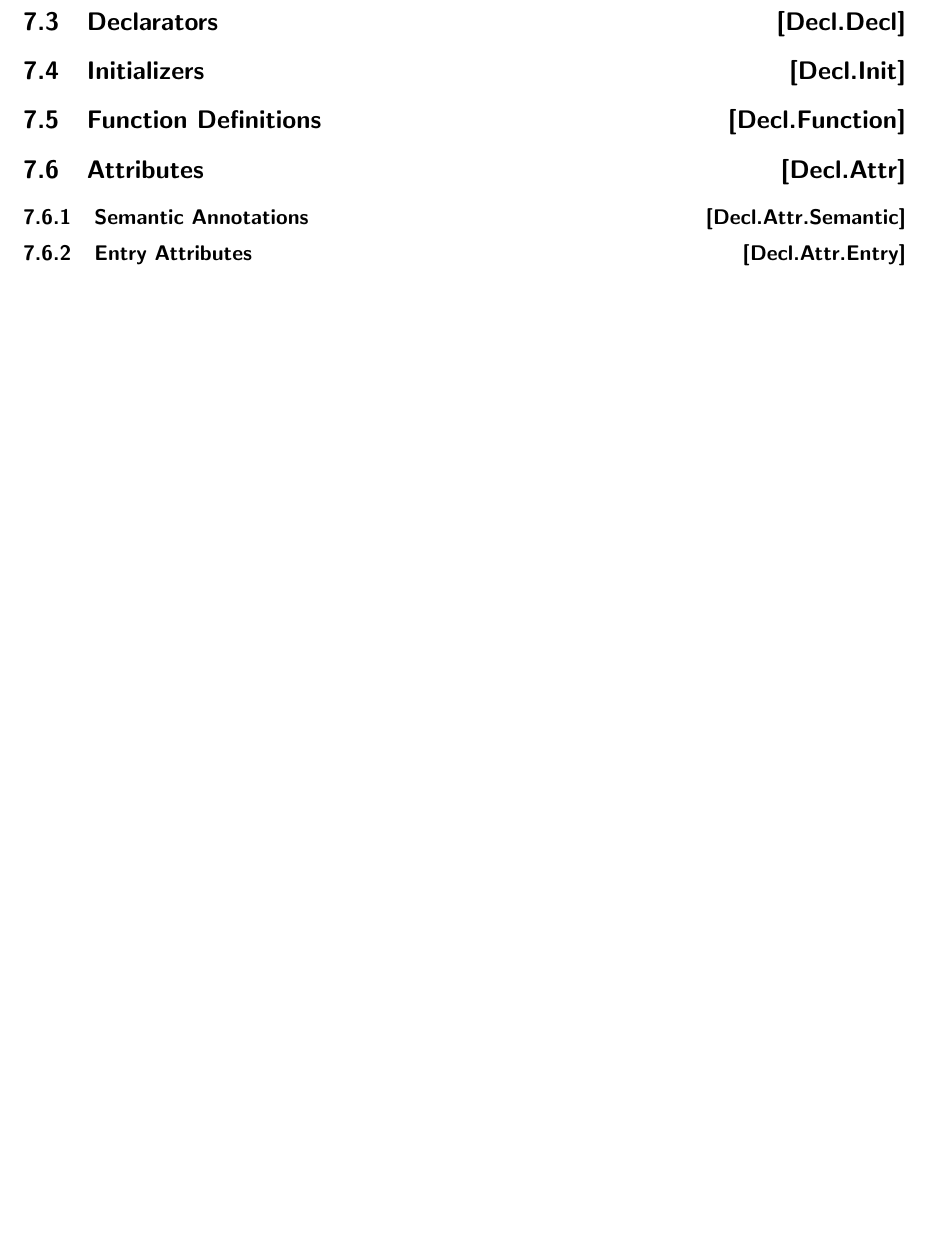
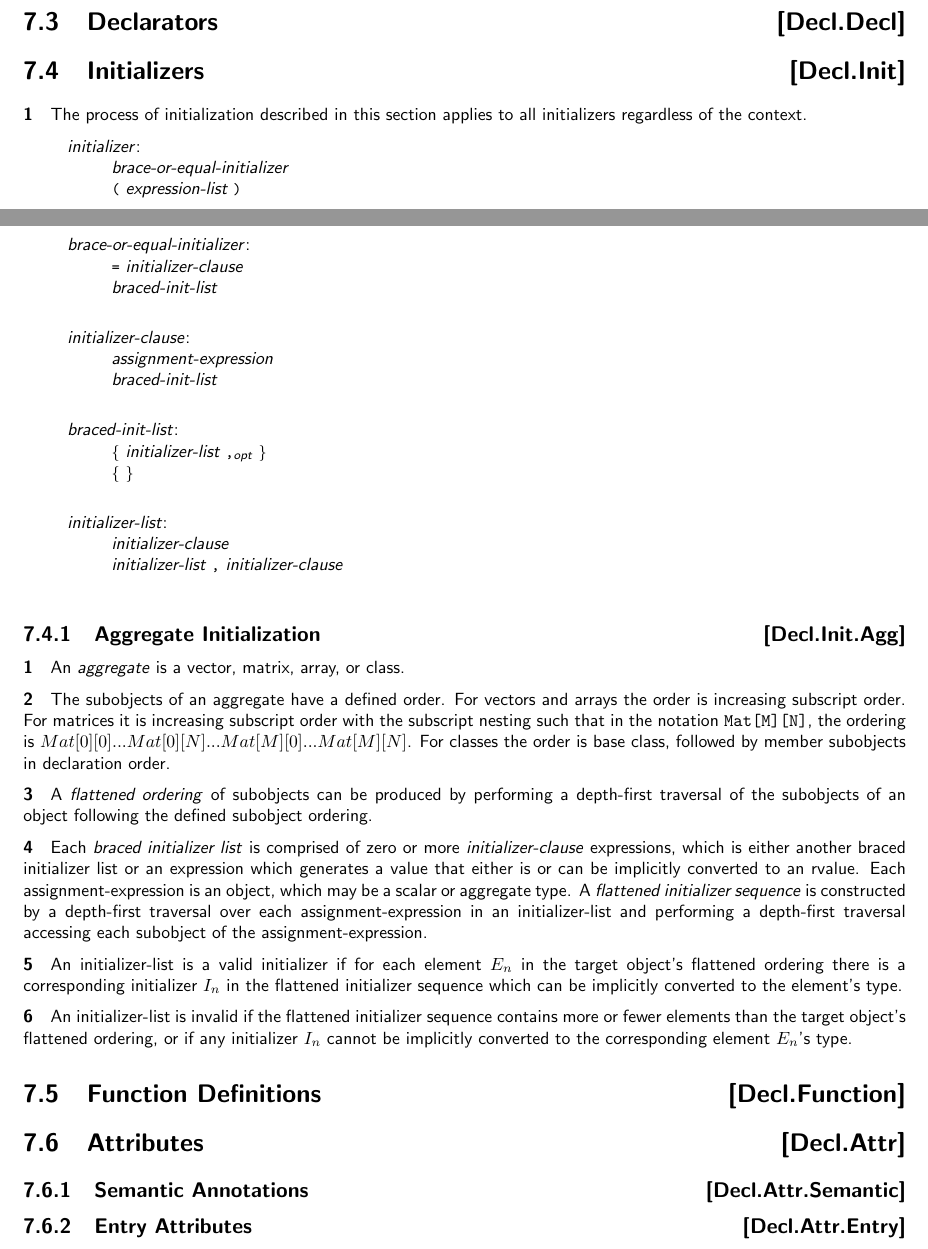
Before and after one commit to microsoft/hlsl-specs, a LaTeX thesis (specs/language/hlsl.tex, which reads specs/language/declarations.tex): part of page 32 of 43 before the commit and two parts of pages 31 and 32 of 44 after it, the two joined at a grey line, cut so that both start at the same text, the shorter picture padded with empty space. Compiled offline with pdfLaTeX.

Commit message:
Start working on HLSL initialization lists (#329)
* Start working on HLSL initialization lists

This one is a bit gnarly because it involves a lot of depth-first traversing of declarations, types, and initialization expressions.

Questions and suggestions on how to clarify are greatly appreciated!

Co-authored-by: Greg Roth <grroth@microsoft.com>

```diff
--- a/specs/language/declarations.tex
+++ b/specs/language/declarations.tex
@@ -46,6 +46,66 @@
 
 \Sec{Declarators}{Decl.Decl}
 \Sec{Initializers}{Decl.Init}
+
+\p The process of initialization described in this section applies to all
+initializers regardless of the context.
+
+\begin{grammar}
+  \define{initializer}\br
+  brace-or-equal-initializer\br
+  \terminal{(} expression-list \terminal{)}\br
+
+  \define{brace-or-equal-initializer}\br
+  \terminal{=} initializer-clause\br
+  braced-init-list\br
+
+  \define{initializer-clause}\br
+  assignment-expression\br
+  braced-init-list\br
+
+  \define{braced-init-list}\br
+  \terminal{\{} initializer-list \opt{\terminal{,}} \terminal{\}}\br
+  \terminal{\{} \terminal{\}}\br
+
+  \define{initializer-list}\br
+  initializer-clause\br
+  initializer-list \terminal{,} initializer-clause\br
+\end{grammar}
+
+\Sub{Aggregate Initialization}{Decl.Init.Agg}
+
+\p An \textit{aggregate} is a vector, matrix, array, or class.
+
+\p The subobjects of an aggregate have a defined order. For vectors and arrays
+the order is increasing subscript order. For matrices it is increasing subscript
+order with the subscript nesting such that in the notation
+\texttt{Mat[M][N]}, the ordering is \(Mat[0][0]...Mat[0][N]...
+Mat[M][0]...Mat[M][N]\). For classes the order is base class, followed by member
+subobjects in declaration order.
+
+\p A \textit{flattened ordering} of subobjects can be produced by performing a
+depth-first traversal of the subobjects of an object following the defined
+subobject ordering.
+
+\p Each \textit{braced initializer list} is comprised of zero or more
+\textit{initializer-clause} expressions, which is either another braced
+initializer list or an expression which generates a value that either is or can
+be implicitly converted to an rvalue. Each assignment-expression is an object,
+which may be a scalar or aggregate type. A \textit{flattened initializer
+sequence} is constructed by a depth-first traversal over each
+assignment-expression in an initializer-list and performing a depth-first
+traversal accessing each subobject of the assignment-expression.
+
+\p An initializer-list is a valid initializer if for each element \(E_n\) in the
+target object's flattened ordering there is a corresponding initializer \(I_n\)
+in the flattened initializer sequence which can be implicitly converted to the
+element's type.
+
+\p An initializer-list is invalid if the flattened initializer sequence contains
+more or fewer elements than the target object's flattened ordering, or if any
+initializer \(I_n\) cannot be implicitly converted to the corresponding element
+\(E_n\)'s type.
+
 \Sec{Function Definitions}{Decl.Function}
 \Sec{Attributes}{Decl.Attr}
 \Sub{Semantic Annotations}{Decl.Attr.Semantic}
```
